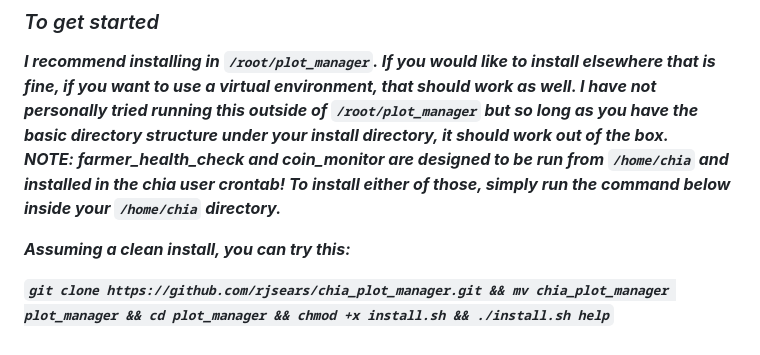
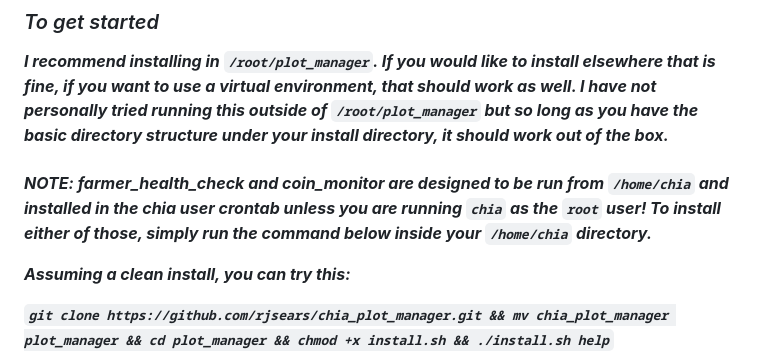
Before and after one commit to rjsears/chia_plot_manager, a Markdown page: README.md, the part around the change. GitHub-like rendering.

````diff
--- a/README.md
+++ b/README.md
@@ -179,7 +179,7 @@ You could have an entire discussion on network performance and the install scrip
 ### To get started
 
 I recommend installing in ```/root/plot_manager```. If you would like to install elsewhere that is fine, if you want to use a virtual environment, that should work as well. I have not personally tried running this outside of ```/root/plot_manager``` but so long as you have the basic directory structure <em>under</em> your install directory, it should work out of the box.
-<br>NOTE: farmer_health_check and coin_monitor are designed to be run from `/home/chia` and installed in the chia user crontab! To install either of those, simply run the command below inside your `/home/chia` directory.
+<br><br>NOTE: farmer_health_check and coin_monitor are designed to be run from `/home/chia` and installed in the chia user crontab unless you are running `chia` as the `root` user! To install either of those, simply run the command below inside your `/home/chia` directory.
 
 Assuming a clean install, you can try this:
 
````
